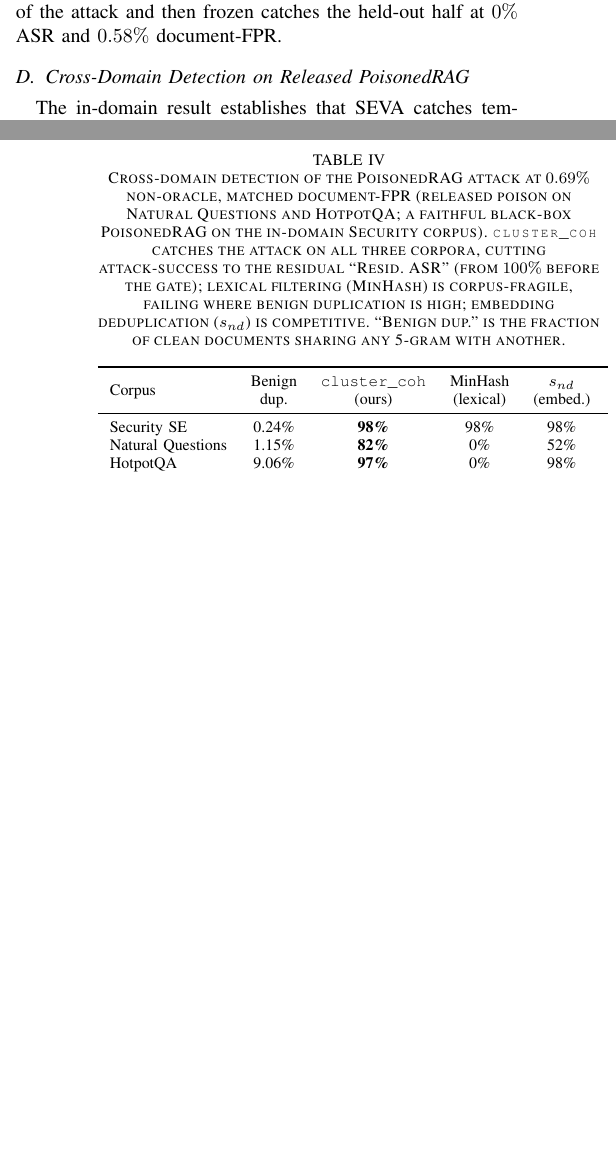
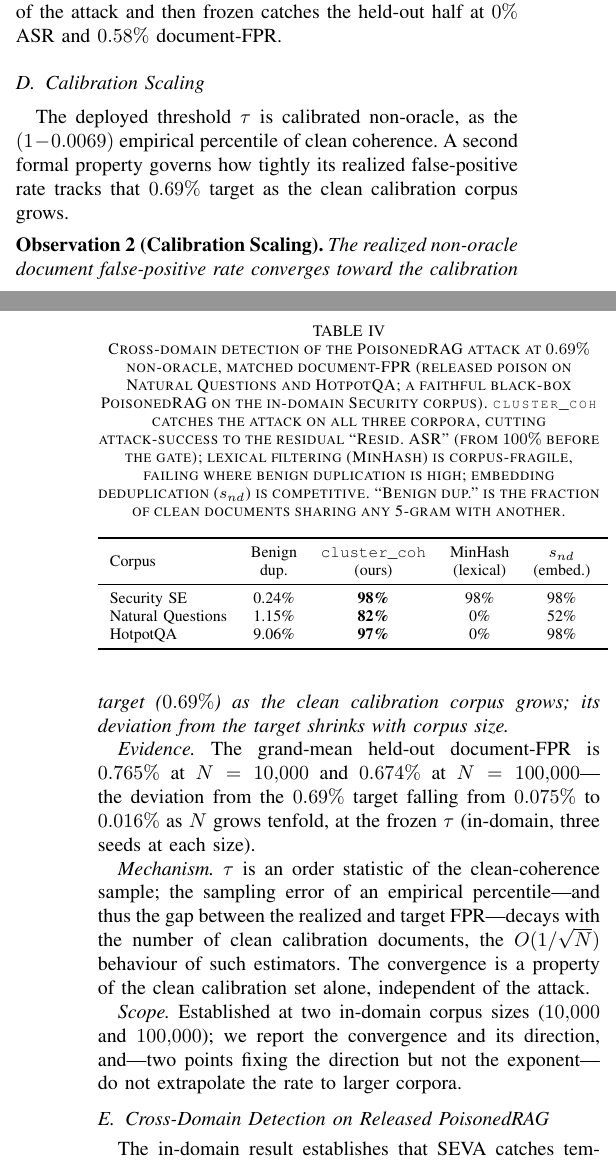
Before and after one commit to varadharajanv0310/SEVA-RAG, a LaTeX paper (SEVA_v8.tex): two parts of the columns of pages 6 and 7 of 11 before the commit and two parts of the columns of pages 6 and 7 of 12 after it, joined at a grey line, cut so that both start at the same text, the shorter picture padded with empty space. Compiled offline with pdfLaTeX.

Commit message:
paper(v8): add Observation 2 (calibration scaling) + tighten templated-ASR bound to [0,0.0154%]
Obs 2 (new SV subsection subsec:calib): non-oracle Doc-FPR converges toward the 0.69% target with corpus size (0.765% at 10k -> 0.674% at 100k; |dev| 0.075 -> 0.016), O(1/sqrt(N)) direction; two points, no 1M/2M extrapolation. [SCALE-1: result_scale10k/100k.json]

Tighten templated-ASR bound to [0,0.0154%] (n=25,000, 0 evasions, frozen tau=0.8423) everywhere the old 0.30%/n=1,257 bound appeared: subsec:main body + tab:percond (pooled row split into Grand-mean + High-enc. CI rows) + caption. [SCALE-1: result_hienc_ci.json]

Per author decision: P=100 sparse-cluster boundary (SCALE-1 private negative) held NON-DISCLOSED. Observation 1 NOT edited (Scope wording flagged, awaiting ruling).

Checks: citation integrity 0/0 (29/29), percent-escaping clean, env 35/35 (tables 14/14). Tags retained. No push.

```diff
--- a/SEVA_v8.tex
+++ b/SEVA_v8.tex
@@ -635,6 +636,34 @@ Density & Clean coh. & Poison coh. & Gap & SNR \\
 \bottomrule
 \end{tabular}
 \end{table}
+
+\subsection{Calibration Scaling}
+\label{subsec:calib}
+The deployed threshold $\tau$ is calibrated non-oracle, as the $(1-0.0069)$
+empirical percentile of clean coherence. A second formal property governs how
+tightly its realized false-positive rate tracks that $0.69\%$ target as the clean
+calibration corpus grows.
+
+\smallskip
+\noindent\textbf{Observation~2 (Calibration Scaling).}
+\emph{The realized non-oracle document false-positive rate converges toward the
+calibration target ($0.69\%$) as the clean calibration corpus grows; its deviation
+from the target shrinks with corpus size.}
+
+\emph{Evidence.} The grand-mean held-out document-FPR is $0.765\%$ at $N=10{,}000$
+and $0.674\%$ at $N=100{,}000$---the deviation from the $0.69\%$ target falling from
+$0.075\%$ to $0.016\%$ as $N$ grows tenfold, at the frozen $\tau$ (in-domain, three
+seeds at each size).% [SCALE-1]
+
+\emph{Mechanism.} $\tau$ is an order statistic of the clean-coherence sample; the
+sampling error of an empirical percentile---and thus the gap between the realized
+and target FPR---decays with the number of clean calibration documents, the
+$O(1/\sqrt{N})$ behaviour of such estimators. The convergence is a property of the
+clean calibration set alone, independent of the attack.
+
+\emph{Scope.} Established at two in-domain corpus sizes ($10{,}000$ and $100{,}000$);
+we report the convergence and its direction, and---two points fixing the direction
+but not the exponent---do not extrapolate the rate to larger corpora.
 
 \subsection{Cross-Domain Detection on Released PoisonedRAG}
 The in-domain result establishes that SEVA catches templated poison; the
```
Also changed, not shown: PAPER_EDITS_LOG.md (+11 -0 lines), SEVA_v8.tex (17 more changed lines).
